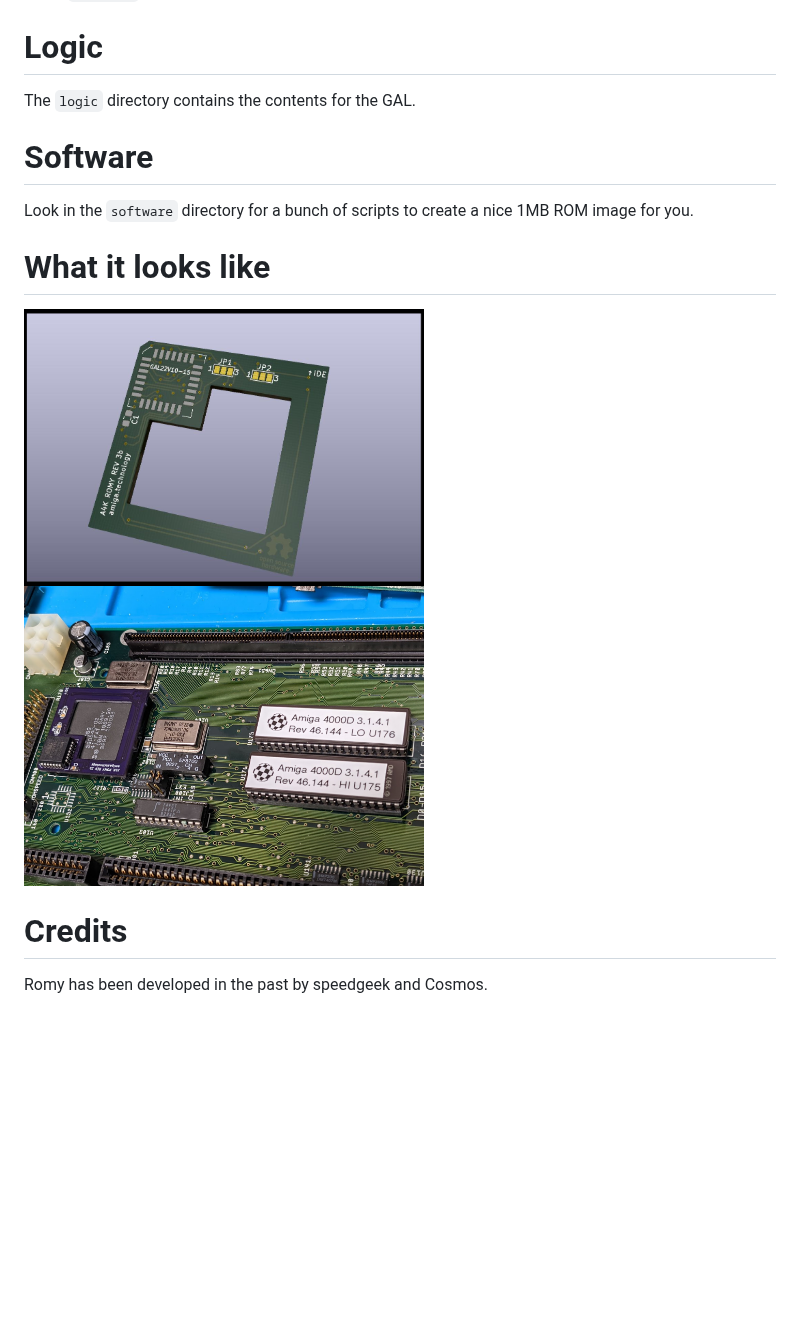
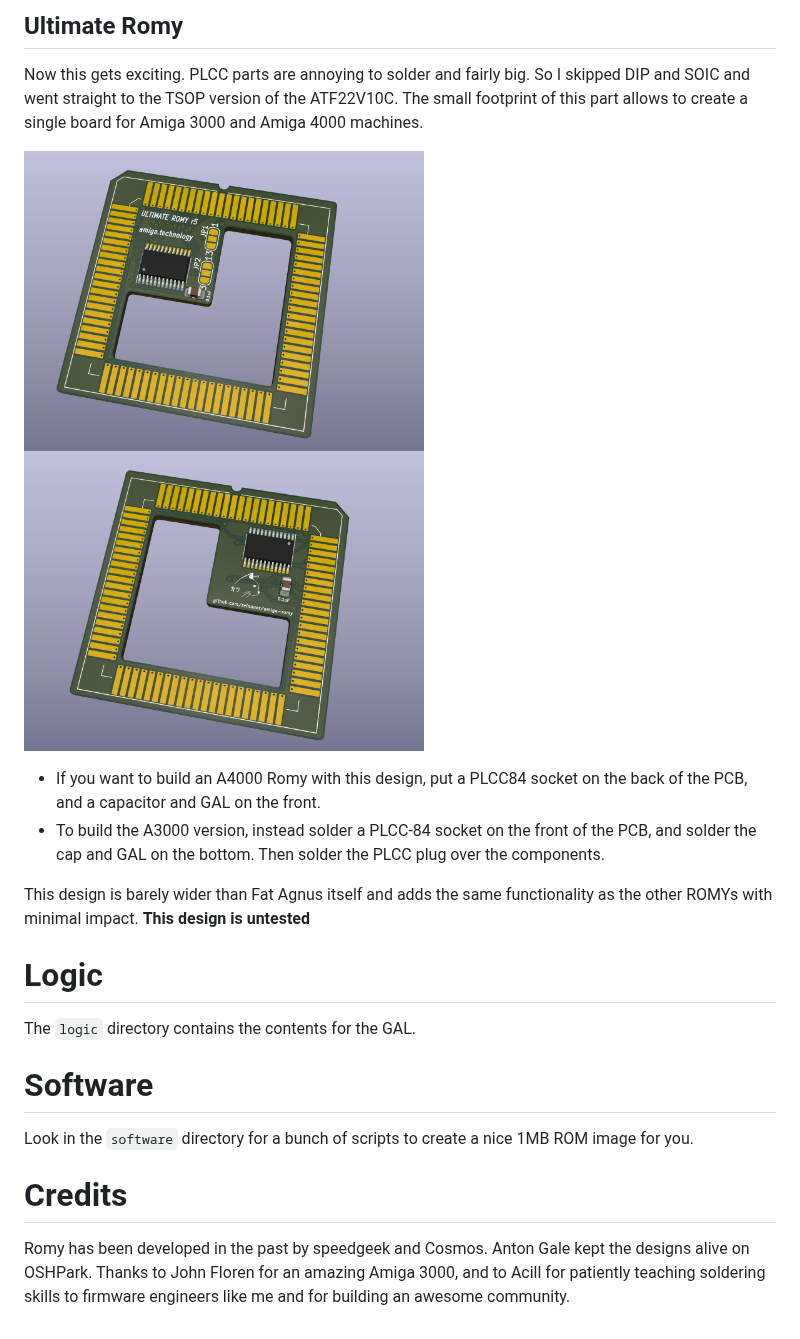
Before and after one commit to reinauer/amiga-romy, a Markdown page: README.md, the part around one of its changes. GitHub-like rendering; pictures changed too: collateral/ultimate_romy_render_back.png (added), collateral/ultimate_romy_render_front.png (added); blank space fills up the shorter version.

Commit message:
Update README.md to reflect other variants

```diff
--- a/README.md
+++ b/README.md
@@ -11,3 +42,24 @@ latest version of "my" ROMY.
+## Ultimate Romy
+
+Now this gets exciting. PLCC parts are annoying to solder and fairly big. So I
+skipped DIP and SOIC and went straight to the TSOP version of the ATF22V10C.
+The small footprint of this part allows to create a single board for Amiga 3000
+and Amiga 4000 machines.
+
+<p float="left">
+<img src="collateral/ultimate_romy_render_front.png" alt="ROMY rendered" width="400" height="300" />
+<img src="collateral/ultimate_romy_render_back.png" alt="ROMY rendered (back)" width="400" height="300" />
+</p>
+
+* If you want to build an A4000 Romy with this design, put a PLCC84 socket on the
+back of the PCB, and a capacitor and GAL on the front.
+* To build the A3000 version, instead solder a PLCC-84 socket on the front of
+the PCB, and solder the cap and GAL on the bottom. Then solder the PLCC plug
+over the components.
+
+This design is barely wider than Fat Agnus itself and adds the same
+functionality as the other ROMYs with minimal impact.
+**This design is untested**
 
 # Logic
 
@@ -18,12 +70,9 @@ The `logic` directory contains the contents for the GAL.
 Look in the `software` directory for a bunch of scripts to create a nice 1MB ROM
 image for you.
 
-# What it looks like
-<p float="left">
-<img src="collateral/a4k_romy_render.jpg" alt="ROMY rendered" width="400" height="277" />
-<img src="collateral/a4k_romy_system.jpg" alt="ROMY in the system" width="400" height="300" />
-</p>
-
 # Credits
 
-Romy has been developed in the past by speedgeek and Cosmos.
+Romy has been developed in the past by speedgeek and Cosmos. Anton Gale kept
+the designs alive on OSHPark. Thanks to John Floren for an amazing Amiga 3000,
+and to Acill for patiently teaching soldering skills to firmware engineers like
+me and for building an awesome community.
```
Also changed, not shown: other parts of README.md (+32 -1 lines), collateral/a3k_romy_render_back.png (added), collateral/a3k_romy_render_front.png (added).
